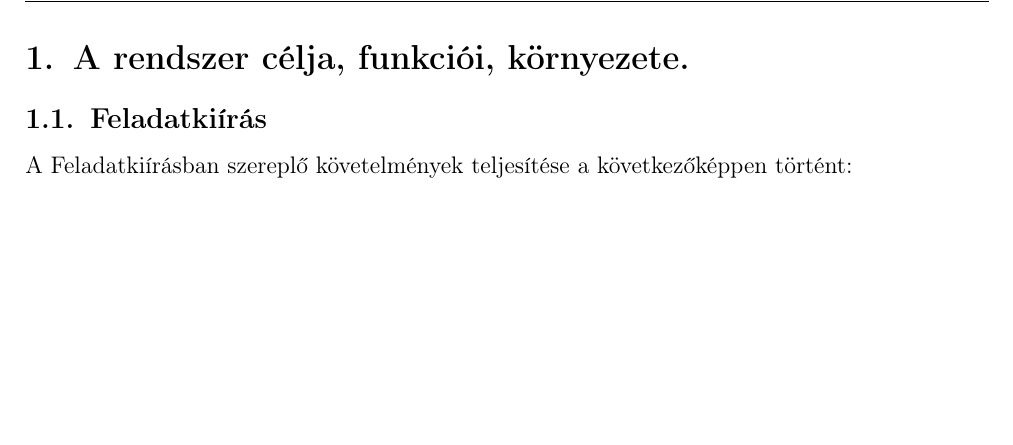
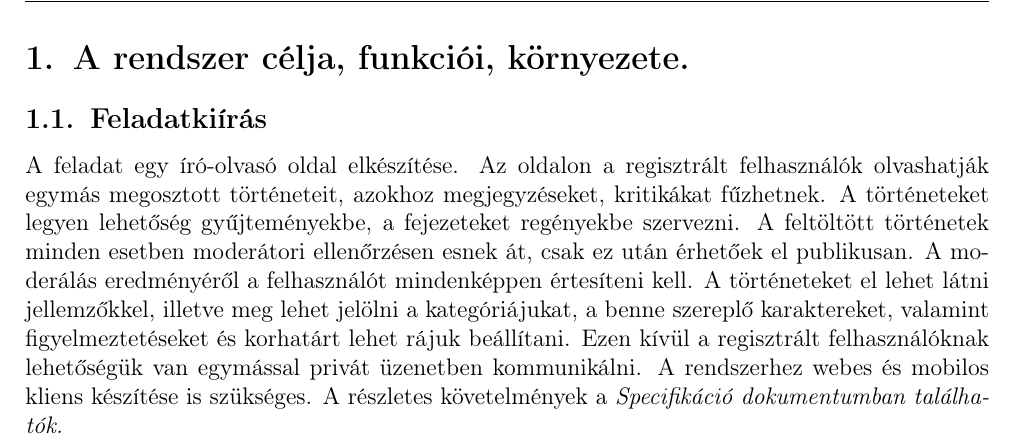
Before and after one commit to Mehan1ch/Software-Architectures-Project, a LaTeX document (Documentation/main.tex, which reads Documentation/sections/purpose-functions-envirement.tex): part of page 3 of 5, cut so that both start at the same text, the shorter picture padded with empty space. Compiled offline with pdfLaTeX.

Commit message:
feladatkiírás

```diff
--- a/Documentation/sections/purpose-functions-envirement.tex
+++ b/Documentation/sections/purpose-functions-envirement.tex
@@ -1,4 +1,5 @@
 \section{A rendszer célja, funkciói, környezete.}
 
 \subsection{Feladatkiírás}
-A Feladatkiírásban szereplő követelmények teljesítése a következőképpen történt:
+A feladat egy író-olvasó oldal elkészítése. Az oldalon a regisztrált felhasználók olvashatják egymás megosztott történeteit, azokhoz megjegyzéseket, kritikákat fűzhetnek. A történeteket legyen lehetőség gyűjteményekbe, a fejezeteket regényekbe szervezni. A feltöltött történetek minden esetben moderátori ellenőrzésen esnek át, csak ez után érhetőek el publikusan. A moderálás eredményéről a felhasználót mindenképpen értesíteni kell. A történeteket el lehet látni jellemzőkkel, illetve meg lehet jelölni a kategóriájukat, a benne szereplő karaktereket, valamint figyelmeztetéseket és korhatárt lehet rájuk beállítani. Ezen kívül a regisztrált felhasználóknak lehetőségük van egymással privát üzenetben kommunikálni. A rendszerhez webes és mobilos kliens készítése is szükséges.
+A részletes követelmények a \it{Specifikáció} dokumentumban találhatók.
```
Also changed, not shown: Documentation/main.pdf, Documentation/sections/implementation-subsections/backend.tex (added), Documentation/sections/implementation-subsections/mobile-client.tex (added), Documentation/sections/implementation-subsections/web-client.tex (added).
